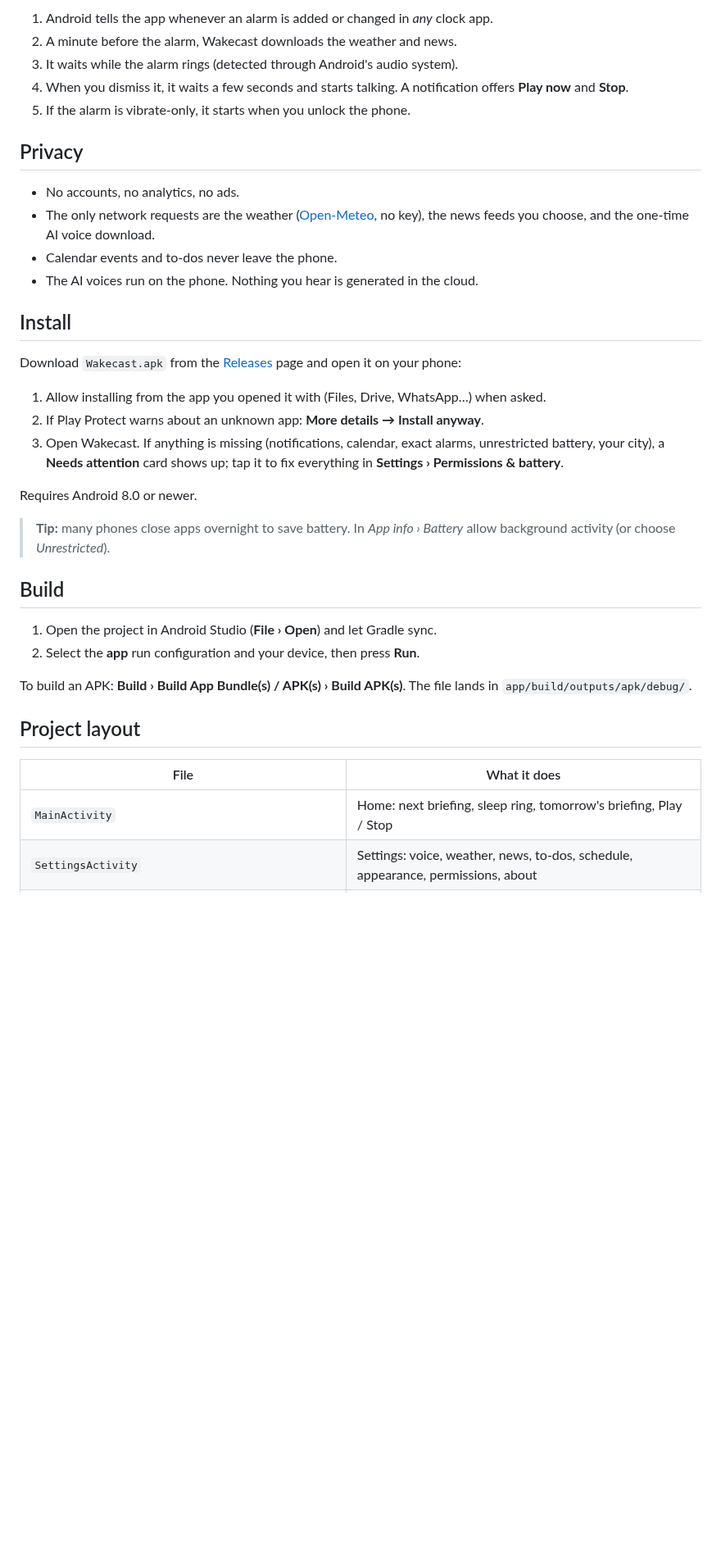
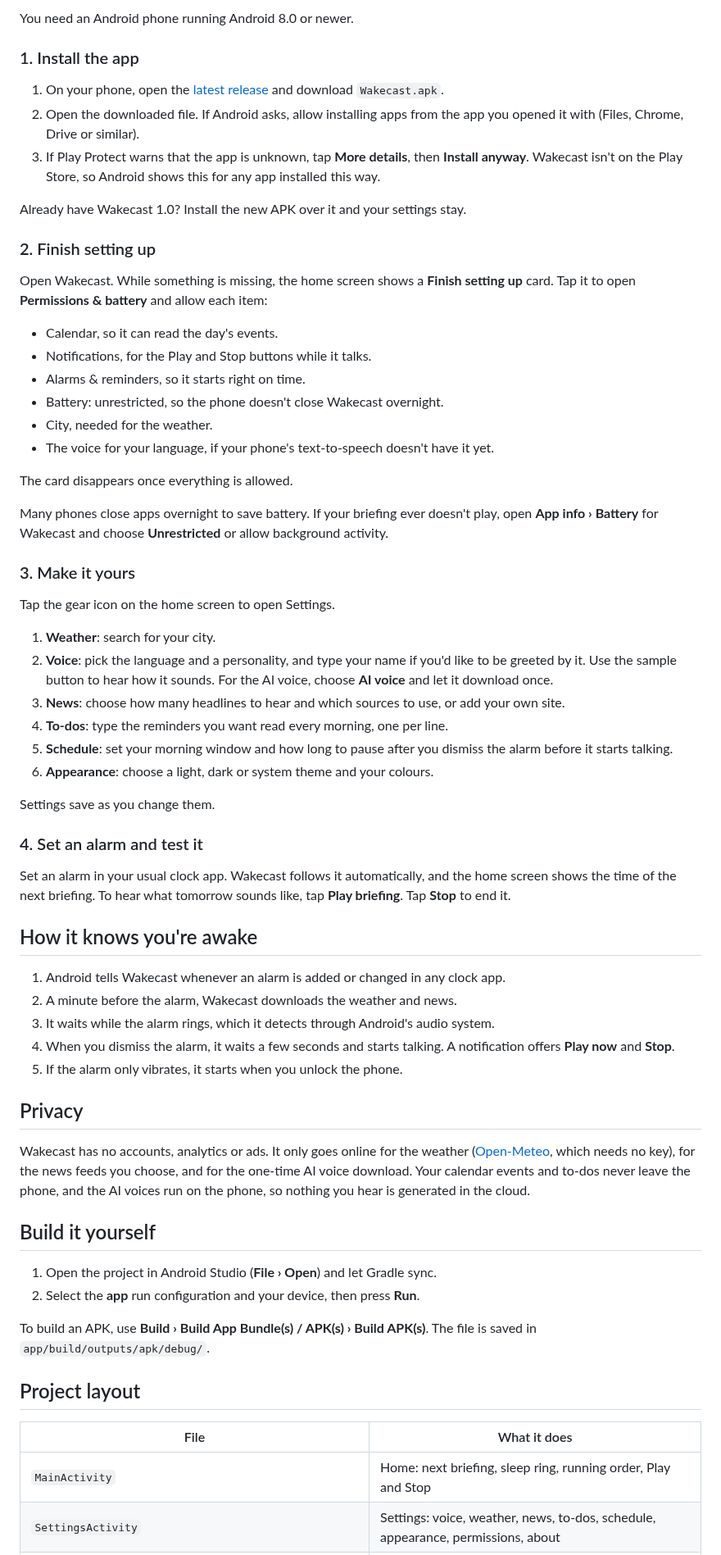
Before and after one commit to NunoGoncalves06/Wakecast, a Markdown page: README.md, the part around one of its changes. Shown at 82% size. GitHub-like rendering; blank space fills up the shorter version.

```diff
--- a/README.md
+++ b/README.md
@@ -33,39 +39,68 @@ It's a small native Android app (Java, no accounts, no ads, no tracking). Everyt
 
-1. Android tells the app whenever an alarm is added or changed in *any* clock app.
+You need an Android phone running Android 8.0 or newer.
+
+### 1. Install the app
+
+1. On your phone, open the [latest release](../../releases/latest) and download `Wakecast.apk`.
+2. Open the downloaded file. If Android asks, allow installing apps from the app you opened it with (Files, Chrome, Drive or similar).
+3. If Play Protect warns that the app is unknown, tap **More details**, then **Install anyway**. Wakecast isn't on the Play Store, so Android shows this for any app installed this way.
+
+Already have Wakecast 1.0? Install the new APK over it and your settings stay.
+
+### 2. Finish setting up
+
+Open Wakecast. While something is missing, the home screen shows a **Finish setting up** card. Tap it to open **Permissions & battery** and allow each item:
+
+- Calendar, so it can read the day's events.
+- Notifications, for the Play and Stop buttons while it talks.
+- Alarms & reminders, so it starts right on time.
+- Battery: unrestricted, so the phone doesn't close Wakecast overnight.
+- City, needed for the weather.
+- The voice for your language, if your phone's text-to-speech doesn't have it yet.
+
+The card disappears once everything is allowed.
+
+Many phones close apps overnight to save battery. If your briefing ever doesn't play, open **App info › Battery** for Wakecast and choose **Unrestricted** or allow background activity.
+
+### 3. Make it yours
+
+Tap the gear icon on the home screen to open Settings.
+
+1. **Weather**: search for your city.
+2. **Voice**: pick the language and a personality, and type your name if you'd like to be greeted by it. Use the sample button to hear how it sounds. For the AI voice, choose **AI voice** and let it download once.
+3. **News**: choose how many headlines to hear and which sources to use, or add your own site.
+4. **To-dos**: type the reminders you want read every morning, one per line.
+5. **Schedule**: set your morning window and how long to pause after you dismiss the alarm before it starts talking.
+6. **Appearance**: choose a light, dark or system theme and your colours.
+
+Settings save as you change them.
+
+### 4. Set an alarm and test it
+
+Set an alarm in your usual clock app. Wakecast follows it automatically, and the home screen shows the time of the next briefing. To hear what tomorrow sounds like, tap **Play briefing**. Tap **Stop** to end it.
+
+## How it knows you're awake
+
+1. Android tells Wakecast whenever an alarm is added or changed in any clock app.
 2. A minute before the alarm, Wakecast downloads the weather and news.
-3. It waits while the alarm rings (detected through Android's audio system).
-4. When you dismiss it, it waits a few seconds and starts talking. A notification offers **Play now** and **Stop**.
-5. If the alarm is vibrate-only, it starts when you unlock the phone.
+3. It waits while the alarm rings, which it detects through Android's audio system.
+4. When you dismiss the alarm, it waits a few seconds and starts talking. A notification offers **Play now** and **Stop**.
+5. If the alarm only vibrates, it starts when you unlock the phone.
 
 ## Privacy
 
-- No accounts, no analytics, no ads.
-- The only network requests are the weather ([Open-Meteo](https://open-meteo.com), no key), the news feeds you choose, and the one-time AI voice download.
-- Calendar events and to-dos never leave the phone.
-- The AI voices run on the phone. Nothing you hear is generated in the cloud.
+Wakecast has no accounts, analytics or ads. It only goes online for the weather ([Open-Meteo](https://open-meteo.com), which needs no key), for the news feeds you choose, and for the one-time AI voice download. Your calendar events and to-dos never leave the phone, and the AI voices run on the phone, so nothing you hear is generated in the cloud.
 
-## Install
-
-Download `Wakecast.apk` from the [Releases](../../releases) page and open it on your phone:
-
-1. Allow installing from the app you opened it with (Files, Drive, WhatsApp…) when asked.
-2. If Play Protect warns about an unknown app: **More details → Install anyway**.
-3. Open Wakecast. If anything is missing (notifications, calendar, exact alarms, unrestricted battery, your city), a **Needs attention** card shows up; tap it to fix everything in **Settings › Permissions & battery**.
-
-Requires Android 8.0 or newer.
-
-> **Tip:** many phones close apps overnight to save battery. In *App info › Battery* allow background activity (or choose *Unrestricted*).
-
-## Build
+## Build it yourself
 
 1. Open the project in Android Studio (**File › Open**) and let Gradle sync.
 2. Select the **app** run configuration and your device, then press **Run**.
 
-To build an APK: **Build › Build App Bundle(s) / APK(s) › Build APK(s)**. The file lands in `app/build/outputs/apk/debug/`.
+To build an APK, use **Build › Build App Bundle(s) / APK(s) › Build APK(s)**. The file is saved in `app/build/outputs/apk/debug/`.
 
 ## Project layout
 
 | File | What it does |
 |---|---|
-| `MainActivity` | Home: next briefing, sleep ring, tomorrow's briefing, Play / Stop |
+| `MainActivity` | Home: next briefing, sleep ring, running order, Play and Stop |
 | `SettingsActivity` | Settings: voice, weather, news, to-dos, schedule, appearance, permissions, about |
```
Also changed, not shown: other parts of README.md (+32 -27 lines), docs/screenshots/01-home-light.png (added), docs/screenshots/02-home-dark.png (added), docs/screenshots/03-settings.png (added), docs/screenshots/04-voice.png (added), docs/screenshots/05-appearance.png (added), docs/screenshots/06-colour-picker.png (added), 2 other files.
